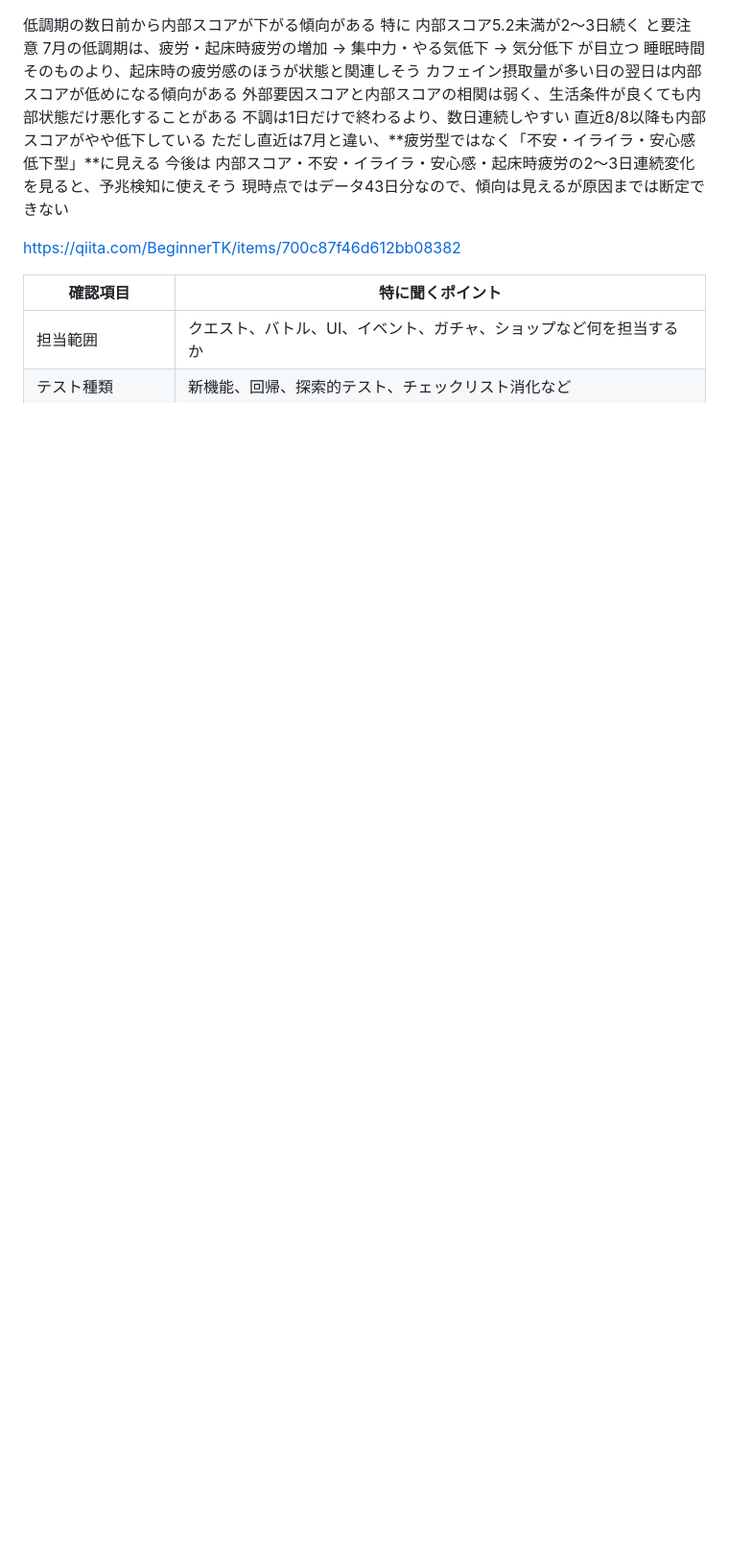
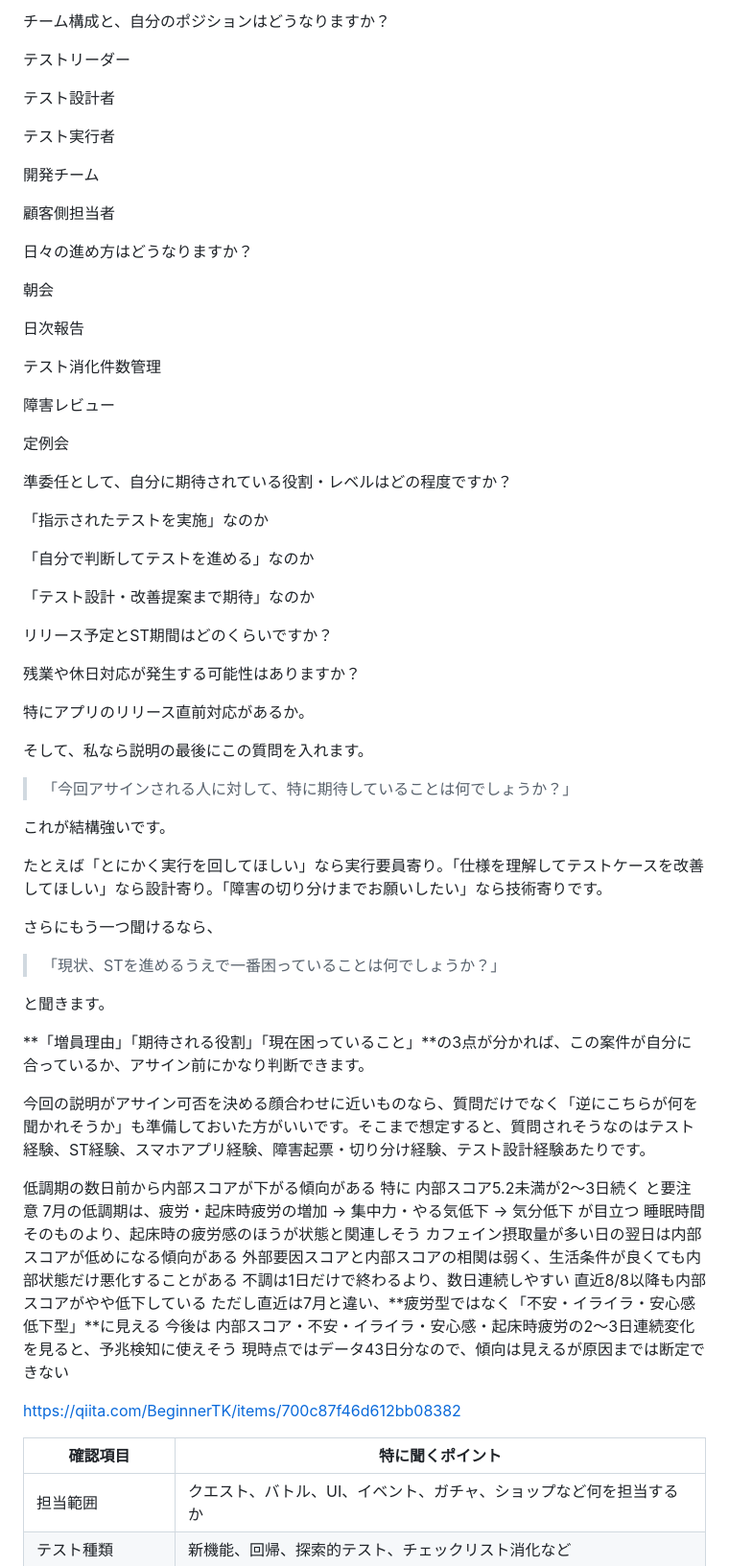
Before and after one commit to ko-max-123/testdesign, a Markdown page: 1.md, the part around one of its changes. Shown at 96% size. GitHub-like rendering; blank space fills up the shorter version.

```diff
--- a/1.md
+++ b/1.md
@@ -1,3 +103,69 @@
+チーム構成と、自分のポジションはどうなりますか？
+
+テストリーダー
+
+テスト設計者
+
+テスト実行者
+
+開発チーム
+
+顧客側担当者
+
+
+日々の進め方はどうなりますか？
+
+朝会
+
+日次報告
+
+テスト消化件数管理
+
+障害レビュー
+
+定例会
+
+
+準委任として、自分に期待されている役割・レベルはどの程度ですか？
+
+「指示されたテストを実施」なのか
+
+「自分で判断してテストを進める」なのか
+
+「テスト設計・改善提案まで期待」なのか
+
+
+リリース予定とST期間はどのくらいですか？
+
+残業や休日対応が発生する可能性はありますか？
+
+特にアプリのリリース直前対応があるか。
+
+
+
+そして、私なら説明の最後にこの質問を入れます。
+
+> 「今回アサインされる人に対して、特に期待していることは何でしょうか？」
+
+
+
+これが結構強いです。
+
+たとえば「とにかく実行を回してほしい」なら実行要員寄り。「仕様を理解してテストケースを改善してほしい」なら設計寄り。「障害の切り分けまでお願いしたい」なら技術寄りです。
+
+さらにもう一つ聞けるなら、
+
+> 「現状、STを進めるうえで一番困っていることは何でしょうか？」
+
+
+
+と聞きます。
+
+**「増員理由」「期待される役割」「現在困っていること」**の3点が分かれば、この案件が自分に合っているか、アサイン前にかなり判断できます。
+
+今回の説明がアサイン可否を決める顔合わせに近いものなら、質問だけでなく「逆にこちらが何を聞かれそうか」も準備しておいた方がいいです。そこまで想定すると、質問されそうなのはテスト経験、ST経験、スマホアプリ経験、障害起票・切り分け経験、テスト設計経験あたりです。
+
+
 低調期の数日前から内部スコアが下がる傾向がある
 特に 内部スコア5.2未満が2〜3日続く と要注意
 7月の低調期は、疲労・起床時疲労の増加 → 集中力・やる気低下 → 気分低下 が目立つ
```
Also changed, not shown: other parts of 1.md (+102 -0 lines).
